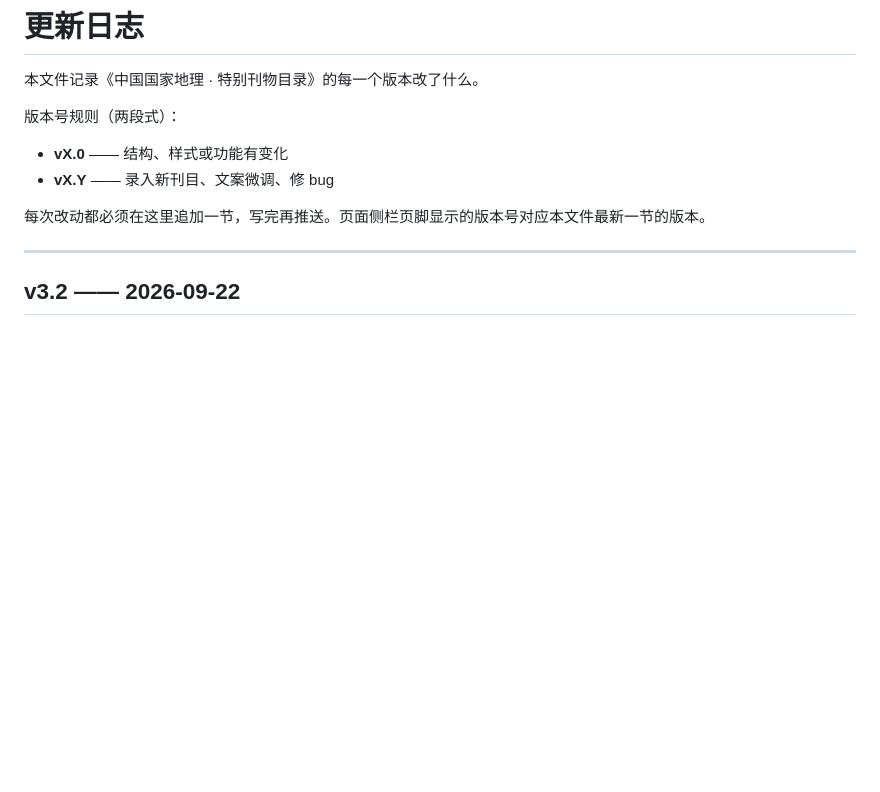
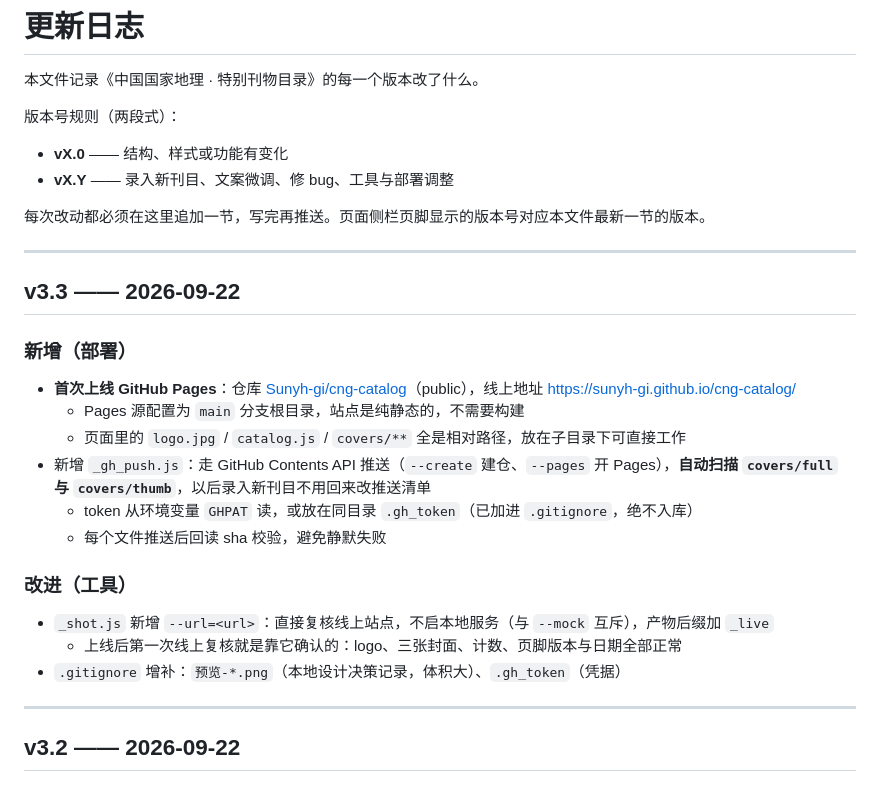
Before and after one commit to Sunyh-gi/cng-catalog, a Markdown page: CHANGELOG.md, the part around the change. Rendered like a GitHub page; blank space fills up the shorter version.

Commit message:
docs: v3.3 上线收尾（Pages 已启用，补 README 发布流程 / _gh_push.js / _shot --url） [update CHANGELOG.md]

```diff
--- a/CHANGELOG.md
+++ b/CHANGELOG.md
@@ -5,9 +5,28 @@
 版本号规则（两段式）：
 
 - **vX.0** —— 结构、样式或功能有变化
-- **vX.Y** —— 录入新刊目、文案微调、修 bug
+- **vX.Y** —— 录入新刊目、文案微调、修 bug、工具与部署调整
 
 每次改动都必须在这里追加一节，写完再推送。页面侧栏页脚显示的版本号对应本文件最新一节的版本。
+
+---
+
+## v3.3 —— 2026-09-22
+
+### 新增（部署）
+
+- **首次上线 GitHub Pages**：仓库 [Sunyh-gi/cng-catalog](https://github.com/Sunyh-gi/cng-catalog)（public），线上地址 <https://sunyh-gi.github.io/cng-catalog/>
+  - Pages 源配置为 `main` 分支根目录，站点是纯静态的，不需要构建
+  - 页面里的 `logo.jpg` / `catalog.js` / `covers/**` 全是相对路径，放在子目录下可直接工作
+- 新增 `_gh_push.js`：走 GitHub Contents API 推送（`--create` 建仓、`--pages` 开 Pages），**自动扫描 `covers/full` 与 `covers/thumb`**，以后录入新刊目不用回来改推送清单
+  - token 从环境变量 `GHPAT` 读，或放在同目录 `.gh_token`（已加进 `.gitignore`，绝不入库）
+  - 每个文件推送后回读 sha 校验，避免静默失败
+
+### 改进（工具）
+
+- `_shot.js` 新增 `--url=<url>`：直接复核线上站点，不启本地服务（与 `--mock` 互斥），产物后缀加 `_live`
+  - 上线后第一次线上复核就是靠它确认的：logo、三张封面、计数、页脚版本与日期全部正常
+- `.gitignore` 增补：`预览-*.png`（本地设计决策记录，体积大）、`.gh_token`（凭据）
 
 ---
 
```
